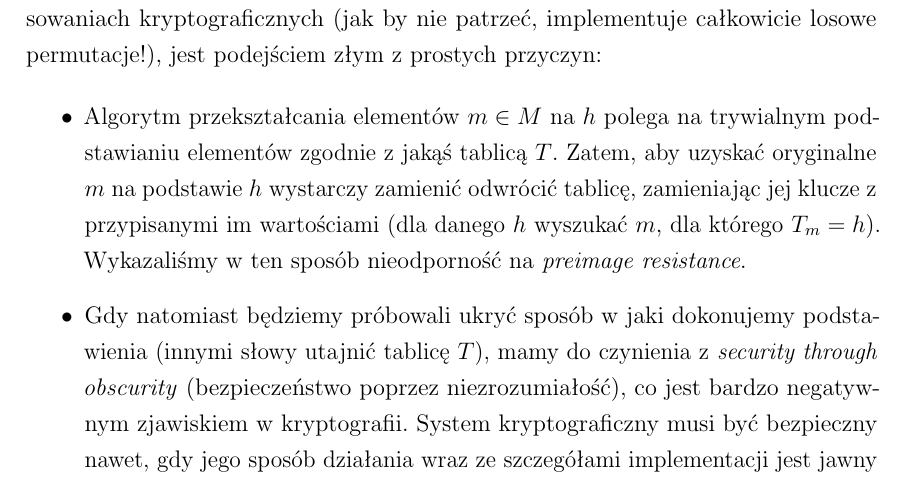
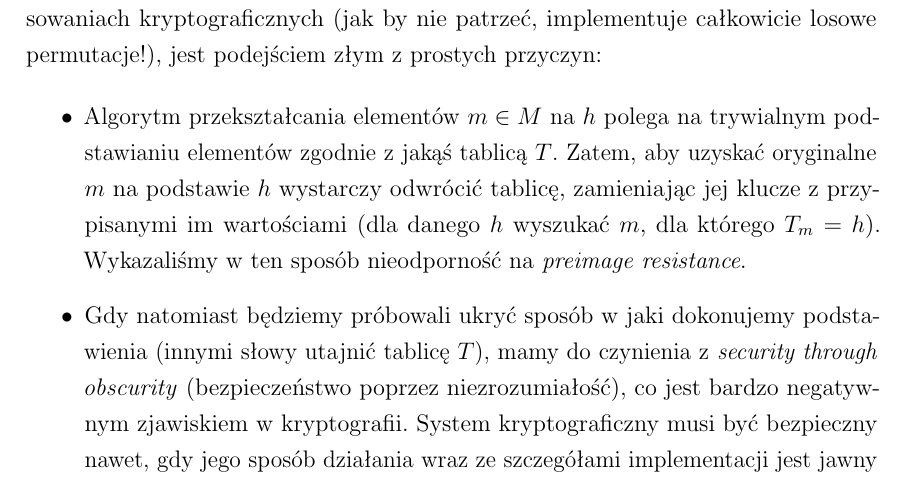
Before and after one commit to rr-/master-thesis, a LaTeX thesis (thesis.tex): part of page 15 of 19, cut so that both start at the same text. Compiled offline with pdfLaTeX.

Commit message:
Formatowanie

```diff
--- a/thesis.tex
+++ b/thesis.tex
@@ -524,10 +523,10 @@ losowe permutacje!), jest podejściem złym z prostych przyczyn:
 \begin{itemize}
 \item Algorytm przekształcania elementów $m \in M$ na $h$ polega na trywialnym
 podstawianiu elementów zgodnie z jakąś tablicą $T$. Zatem, aby uzyskać
-oryginalne $m$ na podstawie $h$ wystarczy zamienić odwrócić tablicę,
-zamieniając jej klucze z przypisanymi im wartościami (dla danego $h$ wyszukać
-$m$, dla którego $T_m = h$). Wykazaliśmy w ten sposób nieodporność na
-\textit{preimage resistance}.
+oryginalne $m$ na podstawie $h$ wystarczy odwrócić tablicę, zamieniając jej
+klucze z przypisanymi im wartościami (dla danego $h$ wyszukać $m$, dla którego
+$T_m = h$). Wykazaliśmy w ten sposób nieodporność na \textit{preimage
+resistance}.
 \item Gdy natomiast będziemy próbowali ukryć sposób w jaki dokonujemy
 podstawienia (innymi słowy utajnić tablicę $T$), mamy do czynienia z
 \textit{security through obscurity} (bezpieczeństwo poprzez niezrozumiałość),
```
Also changed, not shown: thesis.tex (3 more changed lines). Lines whose indentation alone changed are shown as unchanged.
